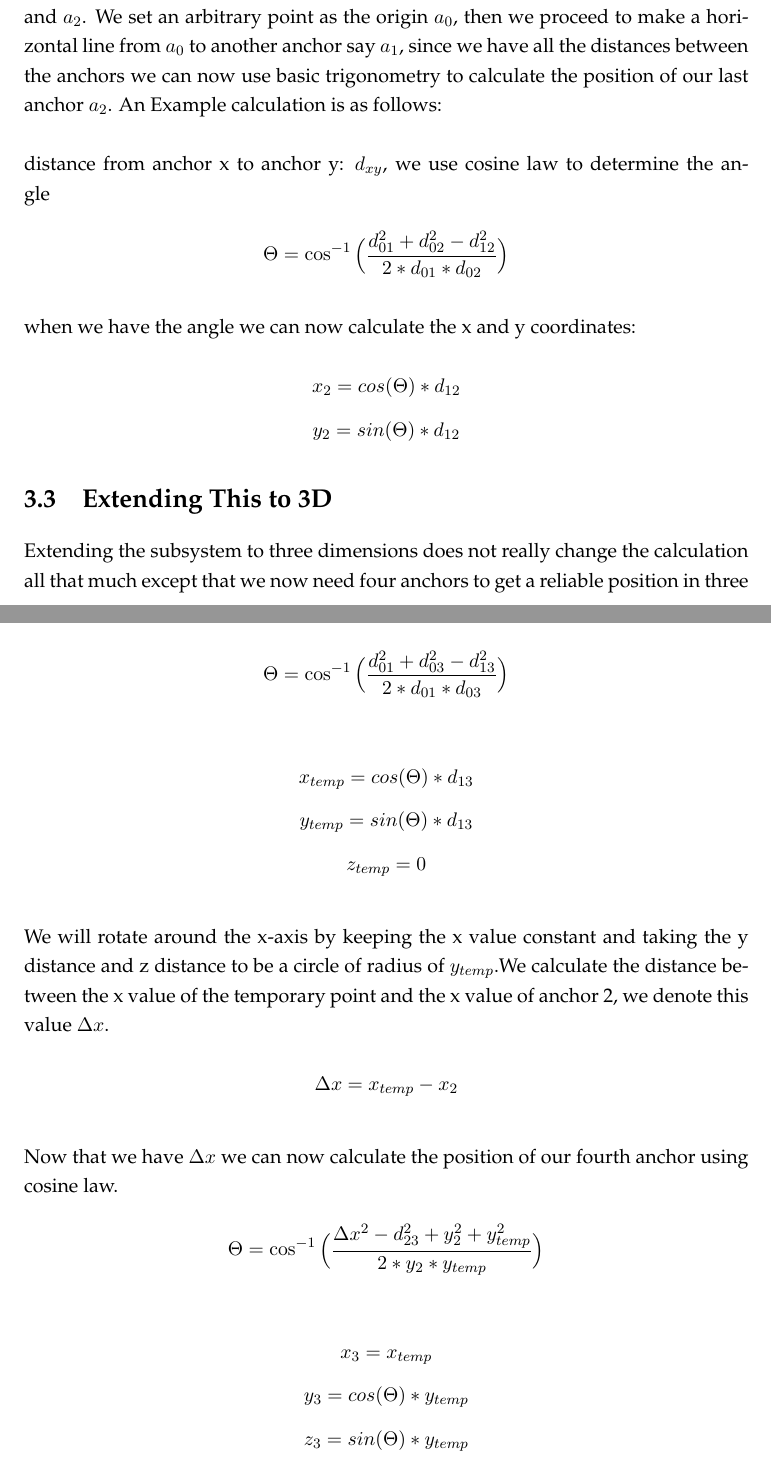
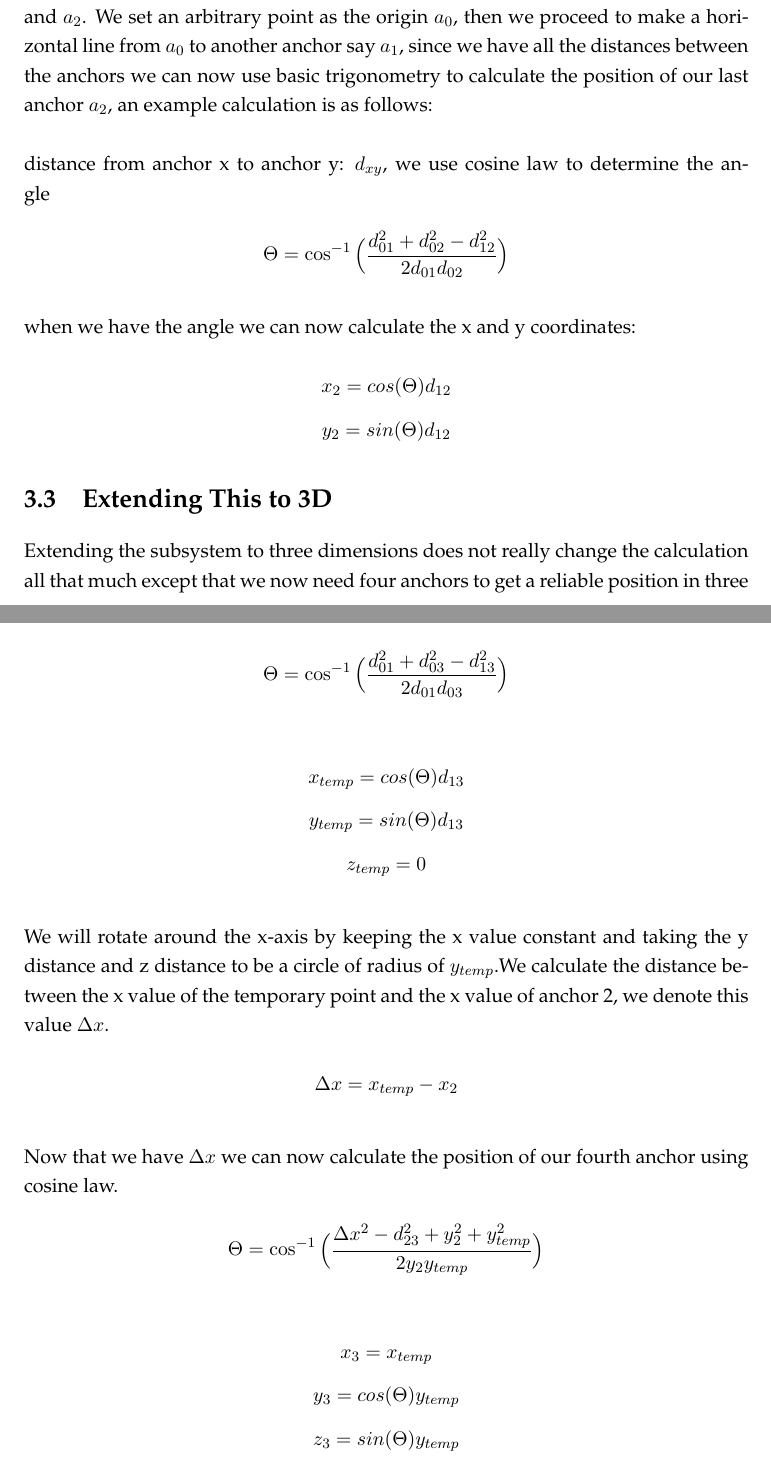
Before and after one commit to DrewBarclay/ARLocationTracking, a LaTeX thesis (final_report/main.tex, which reads final_report/Chapters/PositionCalculation.tex): two parts of pages 27 and 28 of 37, joined at a grey line, cut so that both start at the same text. Compiled offline with pdfLaTeX.

Commit message:
fixed multiplication and some capitalization

```diff
--- a/final_report/Chapters/PositionCalculation.tex
+++ b/final_report/Chapters/PositionCalculation.tex
@@ -15,27 +15,27 @@ The anchors use ultrawideband technolgy to communicate with each other and send
 
 
 \section{High-Level Example in 2D}
-To start the position calculation we take three different anchors for example $a_{0}$, $ a_{1}$  and $a_{2}$. We set an arbitrary point as the origin $a_{0}$, then we proceed to make a horizontal line from $a_{0}$ to another anchor say $a_{1}$, since we have all the distances between the anchors we can now use basic trigonometry to calculate the position of our last anchor $a_{2}$.
-An Example calculation is as follows:
+To start the position calculation we take three different anchors for example $a_{0}$, $ a_{1}$  and $a_{2}$. We set an arbitrary point as the origin $a_{0}$, then we proceed to make a horizontal line from $a_{0}$ to another anchor say $a_{1}$, since we have all the distances between the anchors we can now use basic trigonometry to calculate the position of our last anchor $a_{2}$,
+an example calculation is as follows:
 \\\\
 distance from anchor x to anchor y: $d_{xy}$, we use cosine law to determine the angle
 \\
-\[ \Theta = \cos ^{ - 1}\Big(\frac{d_{01}^2 + d_{02}^2 - d_{12}^2 }{2*d_{01}*d_{02}}\Big)\]
+\[ \Theta = \cos ^{ - 1}\Big(\frac{d_{01}^2 + d_{02}^2 - d_{12}^2 }{2 d_{01} d_{02}}\Big)\]
 \\
 when we have the angle we can now calculate the x and y coordinates:
 \\
-\[ x_2 = cos(\Theta) * d_{12} \]
-\[ y_2 = sin(\Theta) *  d_{12} \]
+\[ x_2 = cos(\Theta) d_{12} \]
+\[ y_2 = sin(\Theta) d_{12} \]
 
 \section{Extending This to 3D}
 Extending the subsystem to three dimensions does not really change the calculation all that much except that we now need four anchors to get a reliable position in three dimensions. We have our four anchors: $a_{0}$, $a_{1}$ , $a_{2}$ and $a_{3}$, we arbitrarily set one as the origin $a_{0}$(0, 0, 0) and we now make a horizontal line to another anchor say $a_{1}$ and since we know the distance between these two anchors we can get the position to be $a_{1}$(0, $d_{01}$, 0), where $d_{01}$ is the distance between $a_{0}$ and $a_{1}$. We can now form a triangle with the third anchor and use cosine law to determine the position and we arbitrarily set the z value to 0.
 \\
 We now have the coordinates for the third anchor, but we do not know the correct orientation in the z axis, it could be either positive or negative. This is where the fourth anchor comes in, we use the anchor to create a temporary point using the same method we use above.
 \\
-\[ \Theta = \cos ^{ - 1}\Big(\frac{d_{01}^2 + d_{03}^2 - d_{13}^2 }{2*d_{01}*d_{03}}\Big)\]
+\[ \Theta = \cos ^{ - 1}\Big(\frac{d_{01}^2 + d_{03}^2 - d_{13}^2 }{2 d_{01} d_{03}}\Big)\]
 \\
-\[ x_{temp} = cos(\Theta) * d_{13} \]
-\[ y_{temp} = sin(\Theta) *  d_{13} \]
+\[ x_{temp} = cos(\Theta) d_{13} \]
+\[ y_{temp} = sin(\Theta) d_{13} \]
 \[ z_{temp} = 0 \]
 \\
 We will rotate around the x-axis by keeping the x value constant and taking the y distance and z distance to be a circle of radius of $y_{temp}$.We calculate the distance between the x value of the temporary point and the x value of anchor 2, we denote this value $\Delta x$.
@@ -44,11 +44,11 @@ We will rotate around the x-axis by keeping the x value constant and taking the
 \\
 Now that we have $\Delta x$ we can now calculate the position of our fourth anchor using cosine law.
 \\
-\[\Theta = \cos ^{ - 1}\Big(\frac {\Delta x^2 - d_{23}^2 + y_{2}^2 + y_{temp}^2}{2*y_{2}*y_{temp}}\Big)\]
+\[\Theta = \cos ^{ - 1}\Big(\frac {\Delta x^2 - d_{23}^2 + y_{2}^2 + y_{temp}^2}{2 y_{2} y_{temp}}\Big)\]
 \\
 \[ x_{3} = x_{temp} \]
-\[ y_{3} = cos(\Theta) * y_{temp} \]
-\[ z_{3} = sin(\Theta) * y_{temp} \]
+\[ y_{3} = cos(\Theta) y_{temp} \]
+\[ z_{3} = sin(\Theta) y_{temp} \]
 
 
 \section{Frame of Reference}
```
